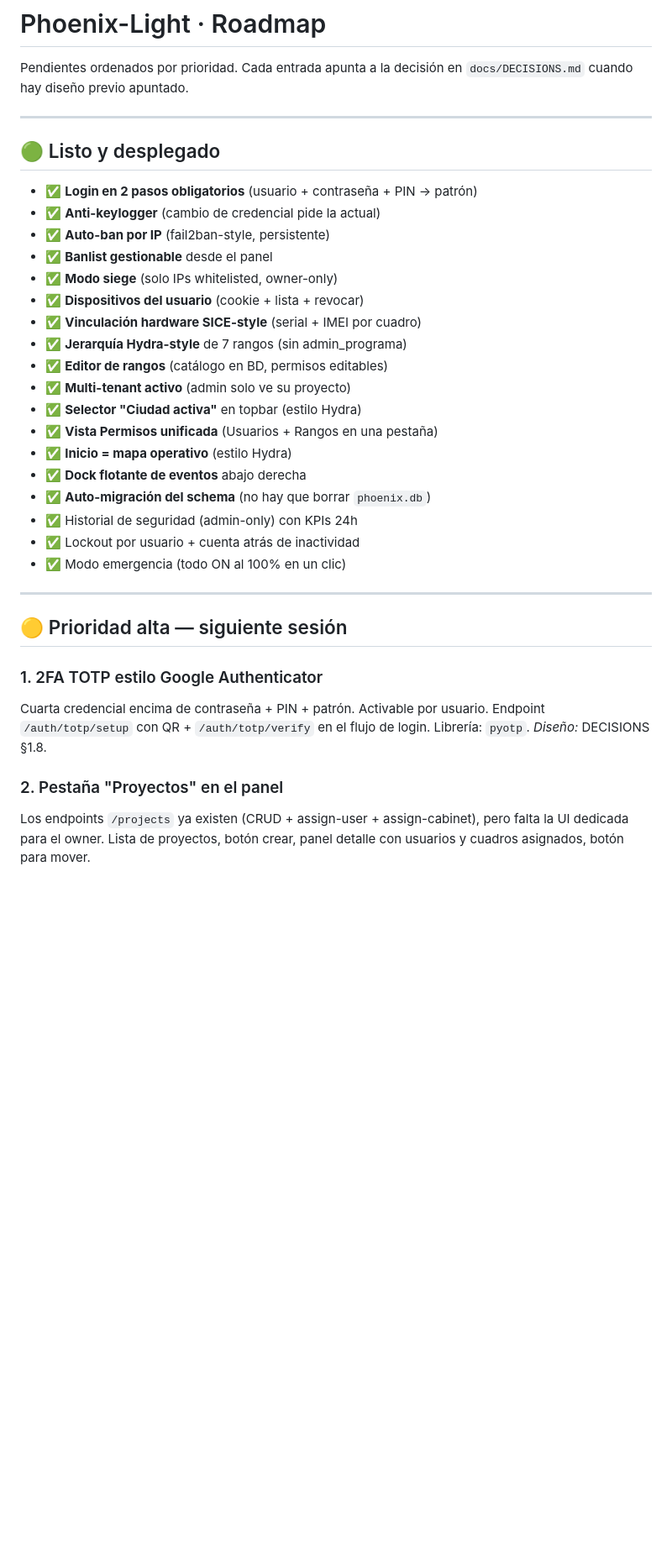
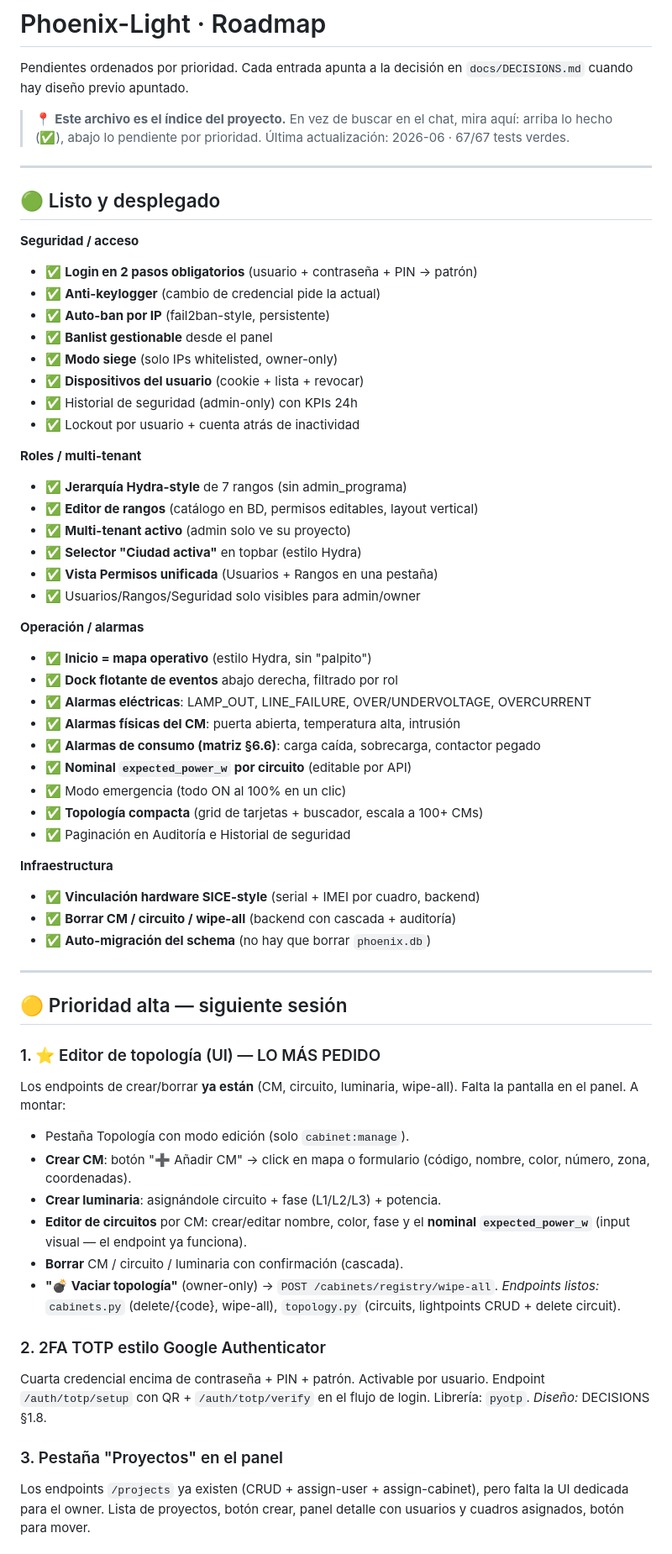
Before and after one commit to r2ocelot-ui/Phoenix-Ligth, a Markdown page: docs/ROADMAP.md, the part around one of its changes. Shown at 84% size. GitHub-like rendering; blank space fills up the shorter version.

```diff
--- a/docs/ROADMAP.md
+++ b/docs/ROADMAP.md
@@ -3,40 +3,73 @@
 Pendientes ordenados por prioridad. Cada entrada apunta a la decisión en
 `docs/DECISIONS.md` cuando hay diseño previo apuntado.
 
+> 📍 **Este archivo es el índice del proyecto.** En vez de buscar en el
+> chat, mira aquí: arriba lo hecho (✅), abajo lo pendiente por prioridad.
+> Última actualización: 2026-06 · 67/67 tests verdes.
+
 ---
 
 ## 🟢 Listo y desplegado
 
+**Seguridad / acceso**
 - ✅ **Login en 2 pasos obligatorios** (usuario + contraseña + PIN → patrón)
 - ✅ **Anti-keylogger** (cambio de credencial pide la actual)
 - ✅ **Auto-ban por IP** (fail2ban-style, persistente)
 - ✅ **Banlist gestionable** desde el panel
 - ✅ **Modo siege** (solo IPs whitelisted, owner-only)
 - ✅ **Dispositivos del usuario** (cookie + lista + revocar)
-- ✅ **Vinculación hardware SICE-style** (serial + IMEI por cuadro)
+- ✅ Historial de seguridad (admin-only) con KPIs 24h
+- ✅ Lockout por usuario + cuenta atrás de inactividad
+
+**Roles / multi-tenant**
 - ✅ **Jerarquía Hydra-style** de 7 rangos (sin admin_programa)
-- ✅ **Editor de rangos** (catálogo en BD, permisos editables)
+- ✅ **Editor de rangos** (catálogo en BD, permisos editables, layout vertical)
 - ✅ **Multi-tenant activo** (admin solo ve su proyecto)
 - ✅ **Selector "Ciudad activa"** en topbar (estilo Hydra)
 - ✅ **Vista Permisos unificada** (Usuarios + Rangos en una pestaña)
-- ✅ **Inicio = mapa operativo** (estilo Hydra)
-- ✅ **Dock flotante de eventos** abajo derecha
+- ✅ Usuarios/Rangos/Seguridad solo visibles para admin/owner
+
+**Operación / alarmas**
+- ✅ **Inicio = mapa operativo** (estilo Hydra, sin "palpito")
+- ✅ **Dock flotante de eventos** abajo derecha, filtrado por rol
+- ✅ **Alarmas eléctricas**: LAMP_OUT, LINE_FAILURE, OVER/UNDERVOLTAGE, OVERCURRENT
+- ✅ **Alarmas físicas del CM**: puerta abierta, temperatura alta, intrusión
+- ✅ **Alarmas de consumo (matriz §6.6)**: carga caída, sobrecarga, contactor pegado
+- ✅ **Nominal `expected_power_w` por circuito** (editable por API)
+- ✅ Modo emergencia (todo ON al 100% en un clic)
+- ✅ **Topología compacta** (grid de tarjetas + buscador, escala a 100+ CMs)
+- ✅ Paginación en Auditoría e Historial de seguridad
+
+**Infraestructura**
+- ✅ **Vinculación hardware SICE-style** (serial + IMEI por cuadro, backend)
+- ✅ **Borrar CM / circuito / wipe-all** (backend con cascada + auditoría)
 - ✅ **Auto-migración del schema** (no hay que borrar `phoenix.db`)
-- ✅ Historial de seguridad (admin-only) con KPIs 24h
-- ✅ Lockout por usuario + cuenta atrás de inactividad
-- ✅ Modo emergencia (todo ON al 100% en un clic)
 
 ---
 
 ## 🟡 Prioridad alta — siguiente sesión
 
-### 1. 2FA TOTP estilo Google Authenticator
+### 1. ⭐ Editor de topología (UI) — LO MÁS PEDIDO
+Los endpoints de crear/borrar **ya están** (CM, circuito, luminaria,
+wipe-all). Falta la pantalla en el panel. A montar:
+- Pestaña Topología con modo edición (solo `cabinet:manage`).
+- **Crear CM**: botón "➕ Añadir CM" → click en mapa o formulario
+  (código, nombre, color, número, zona, coordenadas).
+- **Crear luminaria**: asignándole circuito + fase (L1/L2/L3) + potencia.
+- **Editor de circuitos** por CM: crear/editar nombre, color, fase y el
+  **nominal `expected_power_w`** (input visual — el endpoint ya funciona).
+- **Borrar** CM / circuito / luminaria con confirmación (cascada).
+- **"💣 Vaciar topología"** (owner-only) → `POST /cabinets/registry/wipe-all`.
+*Endpoints listos:* `cabinets.py` (delete/{code}, wipe-all),
+`topology.py` (circuits, lightpoints CRUD + delete circuit).
+
+### 2. 2FA TOTP estilo Google Authenticator
 Cuarta credencial encima de contraseña + PIN + patrón. Activable por
 usuario. Endpoint `/auth/totp/setup` con QR + `/auth/totp/verify` en el
 flujo de login. Librería: `pyotp`.
 *Diseño:* DECISIONS §1.8.
 
-### 2. Pestaña "Proyectos" en el panel
+### 3. Pestaña "Proyectos" en el panel
 Los endpoints `/projects` ya existen (CRUD + assign-user + assign-cabinet),
 pero falta la UI dedicada para el owner. Lista de proyectos, botón crear,
 panel detalle con usuarios y cuadros asignados, botón para mover.
```
Also changed, not shown: other parts of docs/ROADMAP.md (+29 -12 lines).
